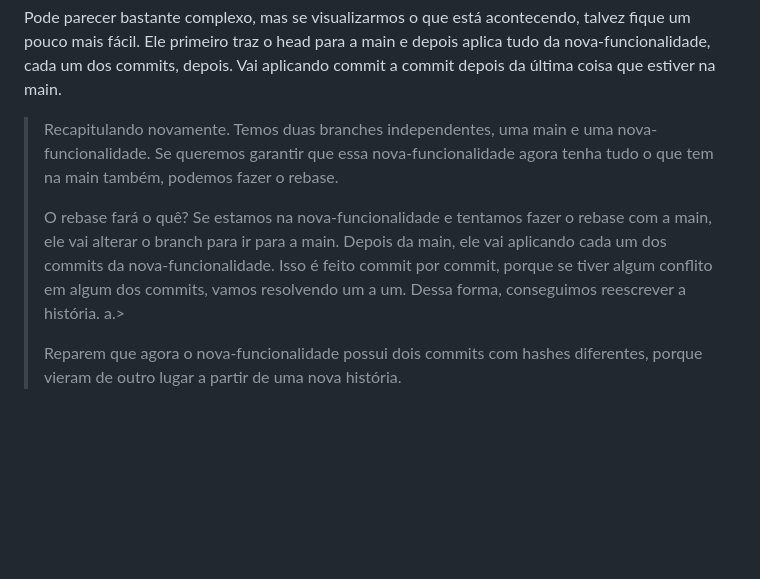
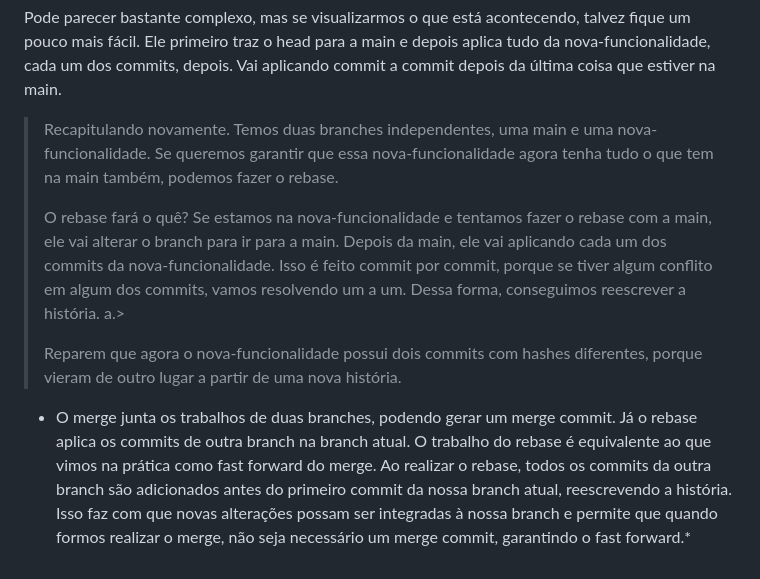
Before and after one commit to SinaraSSB/PlayVideo, a Markdown page: README.md, the part around the change. Drawn GitHub-style; blank space fills up the shorter version.

Commit message:
Merge & Rebase

```diff
--- a/README.md
+++ b/README.md
@@ -830,11 +830,12 @@ Ele pegará o primeiro commit e tentar adicionar antes do commit nova-funcionali
 
 Pode parecer bastante complexo, mas se visualizarmos o que está acontecendo, talvez fique um pouco mais fácil. Ele primeiro traz o head para a main e depois aplica tudo da nova-funcionalidade, cada um dos commits, depois. Vai aplicando commit a commit depois da última coisa que estiver na main.
 
+
 > Recapitulando novamente. Temos duas branches independentes, uma main e uma nova-funcionalidade. Se queremos garantir que essa nova-funcionalidade agora tenha tudo o que tem na main também, podemos fazer o rebase.
->
->
 >
 > O rebase fará o quê? Se estamos na nova-funcionalidade e tentamos fazer o rebase com a main, ele vai alterar o branch para ir para a main. Depois da main, ele vai aplicando cada um dos commits da nova-funcionalidade. Isso é feito commit por commit, porque se tiver algum conflito em algum dos commits, vamos resolvendo um a um. Dessa forma, conseguimos reescrever a história.
 a.>
 >
 > Reparem que agora o nova-funcionalidade possui dois commits com hashes diferentes, porque vieram de outro lugar a partir de uma nova história.
+
+* O merge junta os trabalhos de duas branches, podendo gerar um merge commit. Já o rebase aplica os commits de outra branch na branch atual. O trabalho do rebase é equivalente ao que vimos na prática como fast forward do merge. Ao realizar o rebase, todos os commits da outra branch são adicionados antes do primeiro commit da nossa branch atual, reescrevendo a história. Isso faz com que novas alterações possam ser integradas à nossa branch e permite que quando formos realizar o merge, não seja necessário um merge commit, garantindo o fast forward.*
```
